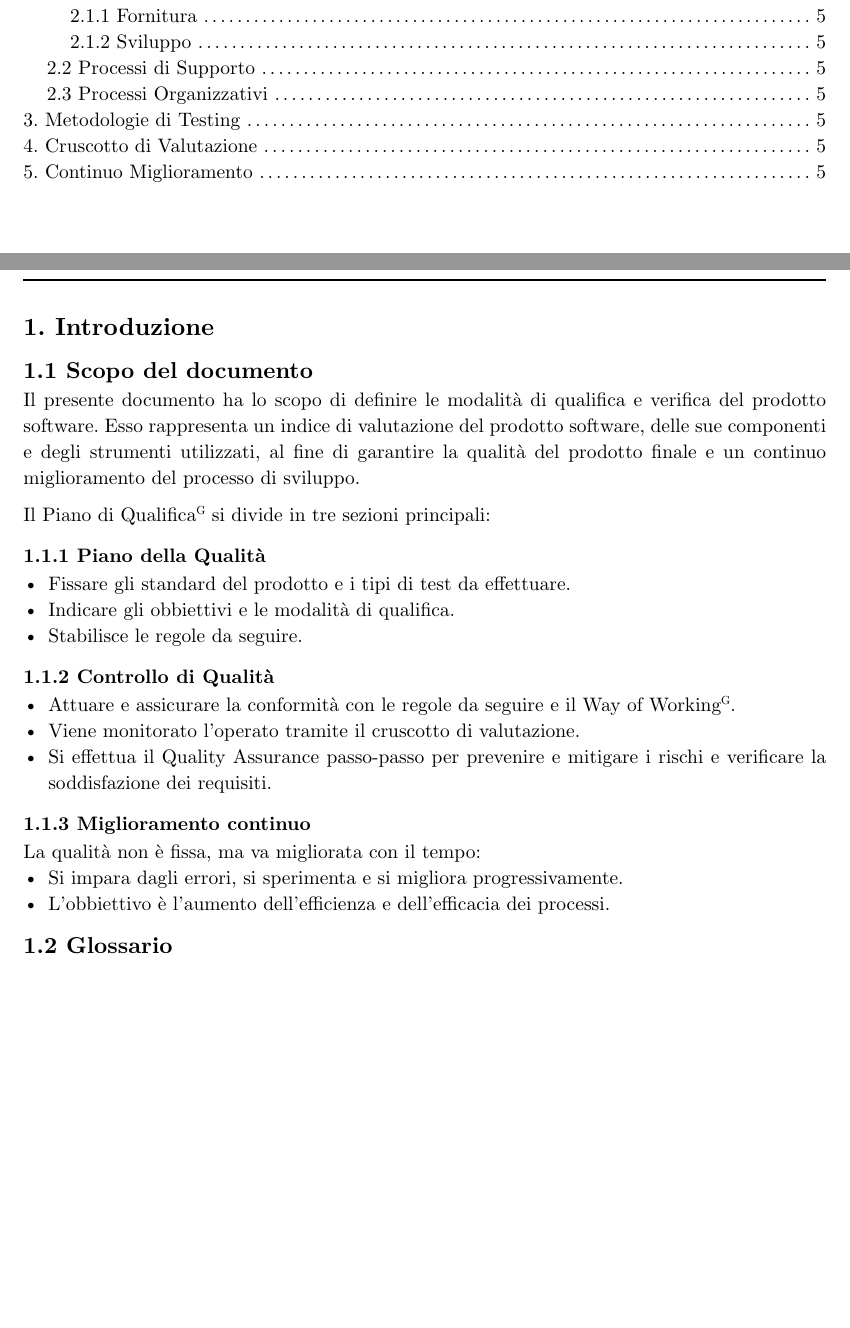
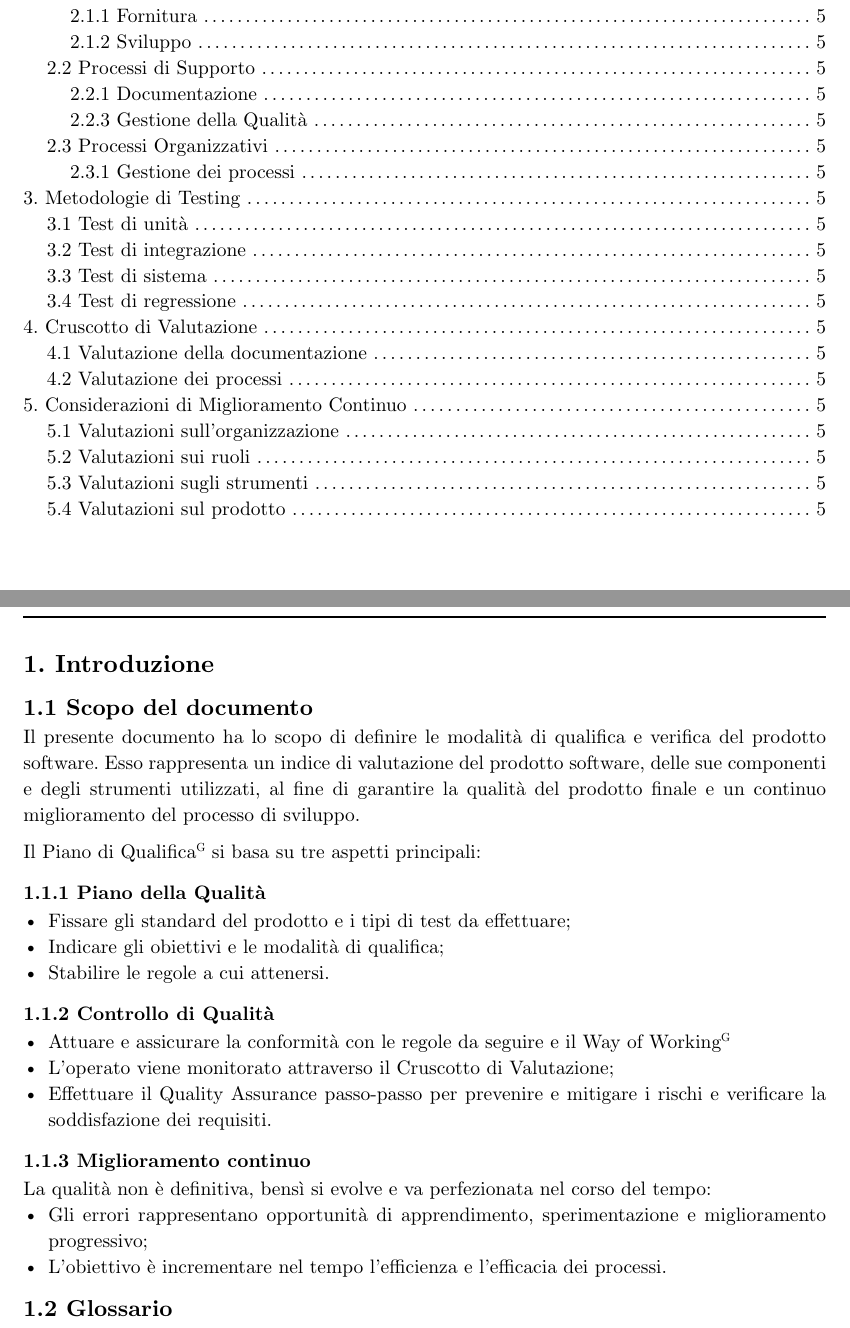
Before and after one commit to teamcodealchemists/docs, a Typst document (documents/rtb/PdQ.typ): two parts of pages 3 and 4 of 5, joined at a grey line, cut so that both start at the same text, the shorter picture padded with empty space. Compiled offline with Typst 0.15.

Commit message:
Verificato il PdQ

```diff
--- a/documents/rtb/PdQ.typ
+++ b/documents/rtb/PdQ.typ
@@ -61,22 +61,22 @@
 
 Il presente documento ha lo scopo di definire le modalità di qualifica e verifica del prodotto software. Esso rappresenta un indice di valutazione del prodotto software, delle sue componenti e degli strumenti utilizzati, al fine di garantire la qualità del prodotto finale e un continuo miglioramento del processo di sviluppo.
 
-Il Piano di Qualifica#super[G] si divide in tre sezioni principali:
+Il Piano di Qualifica#super[G] si basa su tre aspetti principali:
 
 === 1.1.1 Piano della Qualità
-- Fissare gli standard del prodotto e i tipi di test da effettuare.
-- Indicare gli obbiettivi e le modalità di qualifica.
-- Stabilisce le regole da seguire.
+- Fissare gli standard del prodotto e i tipi di test da effettuare;
+- Indicare gli obiettivi e le modalità di qualifica;
+- Stabilire le regole a cui attenersi.
 
 === 1.1.2 Controllo di Qualità
-- Attuare e assicurare la conformità con le regole da seguire e il Way of Working#super[G].
-- Viene monitorato l'operato tramite il cruscotto di valutazione.
-- Si effettua il Quality Assurance passo-passo per prevenire e mitigare i rischi e verificare la soddisfazione dei requisiti.
+- Attuare e assicurare la conformità con le regole da seguire e il Way of Working#super[G];
+- L'operato viene monitorato attraverso il Cruscotto di Valutazione;
+- Effettuare il Quality Assurance passo-passo per prevenire e mitigare i rischi e verificare la soddisfazione dei requisiti.
 
 === 1.1.3 Miglioramento continuo
-La qualità non è fissa, ma va migliorata con il tempo:
-- Si impara dagli errori, si sperimenta e si migliora progressivamente.
-- L'obbiettivo è l'aumento dell'efficienza e dell'efficacia dei processi.
+La qualità non è definitiva, bensì si evolve e va perfezionata nel corso del tempo:
+- Gli errori rappresentano opportunità di apprendimento, sperimentazione e miglioramento progressivo;
+- L'obiettivo è incrementare nel tempo l'efficienza e l'efficacia dei processi.
 
 == 1.2 Glossario
 Per una corretta comprensione del documento, viene fornito un glossario dei termini utilizzati. Ogni termine è indicato da una "#super[G]" in apice alla parola.
@@ -112,11 +112,26 @@ Sebbene non sempre sia semplice adottare misurazioni formali, l'obiettivo è man
 == 2.1 Processi Primari
 === 2.1.1 Fornitura
 === 2.1.2 Sviluppo
+
 == 2.2 Processi di Supporto
+=== 2.2.1 Documentazione
+=== 2.2.3 Gestione della Qualità
+
 == 2.3 Processi Organizzativi
+=== 2.3.1 Gestione dei processi
 
 = 3. Metodologie di Testing
+ == 3.1 Test di unità
+ == 3.2 Test di integrazione
+ == 3.3 Test di sistema
+ == 3.4 Test di regressione
 
 = 4. Cruscotto di Valutazione
+  == 4.1 Valutazione della documentazione
+  == 4.2 Valutazione dei processi
 
-= 5. Continuo Miglioramento
+= 5. Considerazioni di Miglioramento Continuo
+  == 5.1 Valutazioni sull'organizzazione
+  == 5.2 Valutazioni sui ruoli
+  == 5.3 Valutazioni sugli strumenti
+  == 5.4 Valutazioni sul prodotto
```
Also changed, not shown: documents/rtb/PdQ.typ (6 more changed lines).
